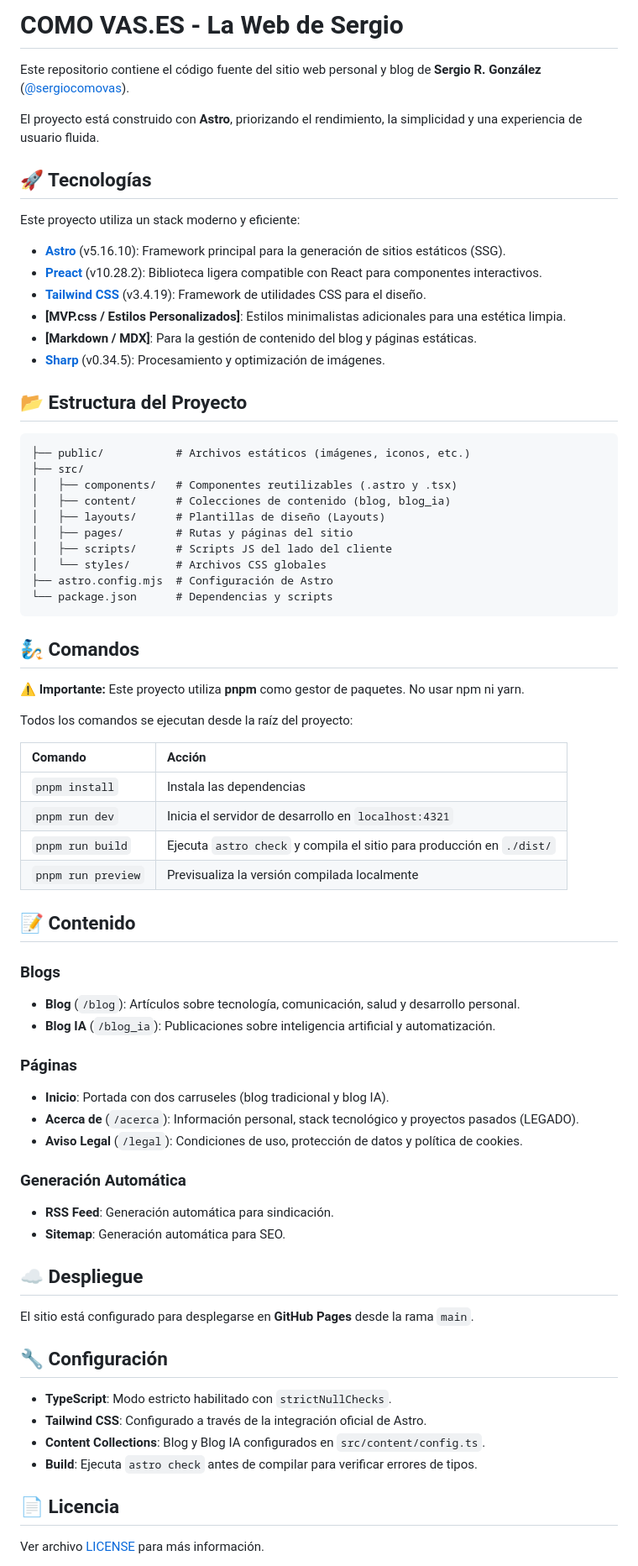
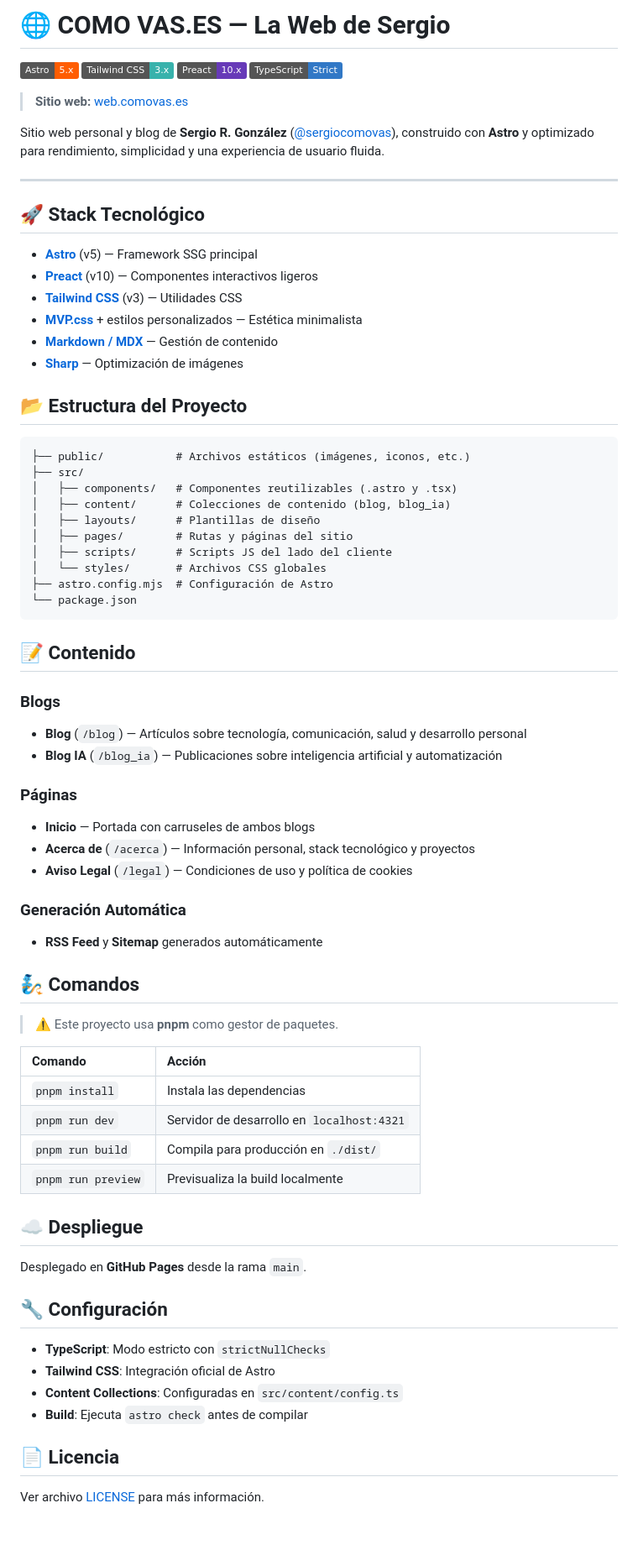
Before and after one commit to sergiocomovas/cv-astroweb, a Markdown page: README.md, the part around one of its changes. Shown at 84% size. Drawn GitHub-style; badges without logos; blank space fills up the shorter version.

Commit message:
docs: actualizar README

````diff
--- a/README.md
+++ b/README.md
@@ -1,73 +1,75 @@
-# COMO VAS.ES - La Web de Sergio
+# 🌐 COMO VAS.ES — La Web de Sergio
 
-Este repositorio contiene el código fuente del sitio web personal y blog de **Sergio R. González** ([@sergiocomovas](https://twitter.com/sergiocomovas)).
+![Astro](https://img.shields.io/badge/Astro-5.x-FF5D01?logo=astro&logoColor=white)
+![Tailwind CSS](https://img.shields.io/badge/Tailwind_CSS-3.x-38B2AC?logo=tailwindcss&logoColor=white)
+![Preact](https://img.shields.io/badge/Preact-10.x-673AB8?logo=preact&logoColor=white)
+![TypeScript](https://img.shields.io/badge/TypeScript-Strict-3178C6?logo=typescript&logoColor=white)
 
-El proyecto está construido con **Astro**, priorizando el rendimiento, la simplicidad y una experiencia de usuario fluida.
+> **Sitio web:** [web.comovas.es](https://web.comovas.es)
 
-## 🚀 Tecnologías
+Sitio web personal y blog de **Sergio R. González** ([@sergiocomovas](https://twitter.com/sergiocomovas)), construido con **Astro** y optimizado para rendimiento, simplicidad y una experiencia de usuario fluida.
 
-Este proyecto utiliza un stack moderno y eficiente:
+---
 
-- **[Astro](https://astro.build/)** (v5.16.10): Framework principal para la generación de sitios estáticos (SSG).
-- **[Preact](https://preactjs.com/)** (v10.28.2): Biblioteca ligera compatible con React para componentes interactivos.
-- **[Tailwind CSS](https://tailwindcss.com/)** (v3.4.19): Framework de utilidades CSS para el diseño.
-- **[MVP.css / Estilos Personalizados]**: Estilos minimalistas adicionales para una estética limpia.
-- **[Markdown / MDX]**: Para la gestión de contenido del blog y páginas estáticas.
-- **[Sharp](https://sharp.pixelplumbing.com/)** (v0.34.5): Procesamiento y optimización de imágenes.
+## 🚀 Stack Tecnológico
+
+- **[Astro](https://astro.build/)** (v5) — Framework SSG principal
+- **[Preact](https://preactjs.com/)** (v10) — Componentes interactivos ligeros
+- **[Tailwind CSS](https://tailwindcss.com/)** (v3) — Utilidades CSS
+- **[MVP.css](https://github.com/microsoft/vscode/tree/main/extensions/css-formatter)** + estilos personalizados — Estética minimalista
+- **[Markdown / MDX](https://mdxjs.com/)** — Gestión de contenido
+- **[Sharp](https://sharp.pixelplumbing.com/)** — Optimización de imágenes
 
 ## 📂 Estructura del Proyecto
 
-```text
+```
 ├── public/           # Archivos estáticos (imágenes, iconos, etc.)
 ├── src/
 │   ├── components/   # Componentes reutilizables (.astro y .tsx)
 │   ├── content/      # Colecciones de contenido (blog, blog_ia)
-│   ├── layouts/      # Plantillas de diseño (Layouts)
+│   ├── layouts/      # Plantillas de diseño
 │   ├── pages/        # Rutas y páginas del sitio
 │   ├── scripts/      # Scripts JS del lado del cliente
 │   └── styles/       # Archivos CSS globales
 ├── astro.config.mjs  # Configuración de Astro
-└── package.json      # Dependencias y scripts
+└── package.json
 ```
-
-## 🧞 Comandos
-
-**⚠️ Importante:** Este proyecto utiliza **pnpm** como gestor de paquetes. No usar npm ni yarn.
-
-Todos los comandos se ejecutan desde la raíz del proyecto:
-
-| Comando                   | Acción                                           |
-| :------------------------ | :----------------------------------------------- |
-| `pnpm install`           | Instala las dependencias                         |
-| `pnpm run dev`           | Inicia el servidor de desarrollo en `localhost:4321` |
-| `pnpm run build`         | Ejecuta `astro check` y compila el sitio para producción en `./dist/` |
-| `pnpm run preview`       | Previsualiza la versión compilada localmente     |
 
 ## 📝 Contenido
 
 ### Blogs
-- **Blog** (`/blog`): Artículos sobre tecnología, comunicación, salud y desarrollo personal.
-- **Blog IA** (`/blog_ia`): Publicaciones sobre inteligencia artificial y automatización.
+- **Blog** (`/blog`) — Artículos sobre tecnología, comunicación, salud y desarrollo personal
+- **Blog IA** (`/blog_ia`) — Publicaciones sobre inteligencia artificial y automatización
 
 ### Páginas
-- **Inicio**: Portada con dos carruseles (blog tradicional y blog IA).
-- **Acerca de** (`/acerca`): Información personal, stack tecnológico y proyectos pasados (LEGADO).
-- **Aviso Legal** (`/legal`): Condiciones de uso, protección de datos y política de cookies.
+- **Inicio** — Portada con carruseles de ambos blogs
+- **Acerca de** (`/acerca`) — Información personal, stack tecnológico y proyectos
+- **Aviso Legal** (`/legal`) — Condiciones de uso y política de cookies
 
 ### Generación Automática
-- **RSS Feed**: Generación automática para sindicación.
-- **Sitemap**: Generación automática para SEO.
+- **RSS Feed** y **Sitemap** generados automáticamente
+
+## 🧞 Comandos
+
+> ⚠️ Este proyecto usa **pnpm** como gestor de paquetes.
+
+| Comando | Acción |
+|:--|:--|
+| `pnpm install` | Instala las dependencias |
+| `pnpm run dev` | Servidor de desarrollo en `localhost:4321` |
+| `pnpm run build` | Compila para producción en `./dist/` |
+| `pnpm run preview` | Previsualiza la build localmente |
 
 ## ☁️ Despliegue
 
-El sitio está configurado para desplegarse en **GitHub Pages** desde la rama `main`.
+Desplegado en **GitHub Pages** desde la rama `main`.
 
 ## 🔧 Configuración
 
-- **TypeScript**: Modo estricto habilitado con `strictNullChecks`.
-- **Tailwind CSS**: Configurado a través de la integración oficial de Astro.
-- **Content Collections**: Blog y Blog IA configurados en `src/content/config.ts`.
-- **Build**: Ejecuta `astro check` antes de compilar para verificar errores de tipos.
+- **TypeScript**: Modo estricto con `strictNullChecks`
+- **Tailwind CSS**: Integración oficial de Astro
+- **Content Collections**: Configuradas en `src/content/config.ts`
+- **Build**: Ejecuta `astro check` antes de compilar
 
 ## 📄 Licencia
 
````
Also changed, not shown: other parts of README.md (+1 -1 lines).
